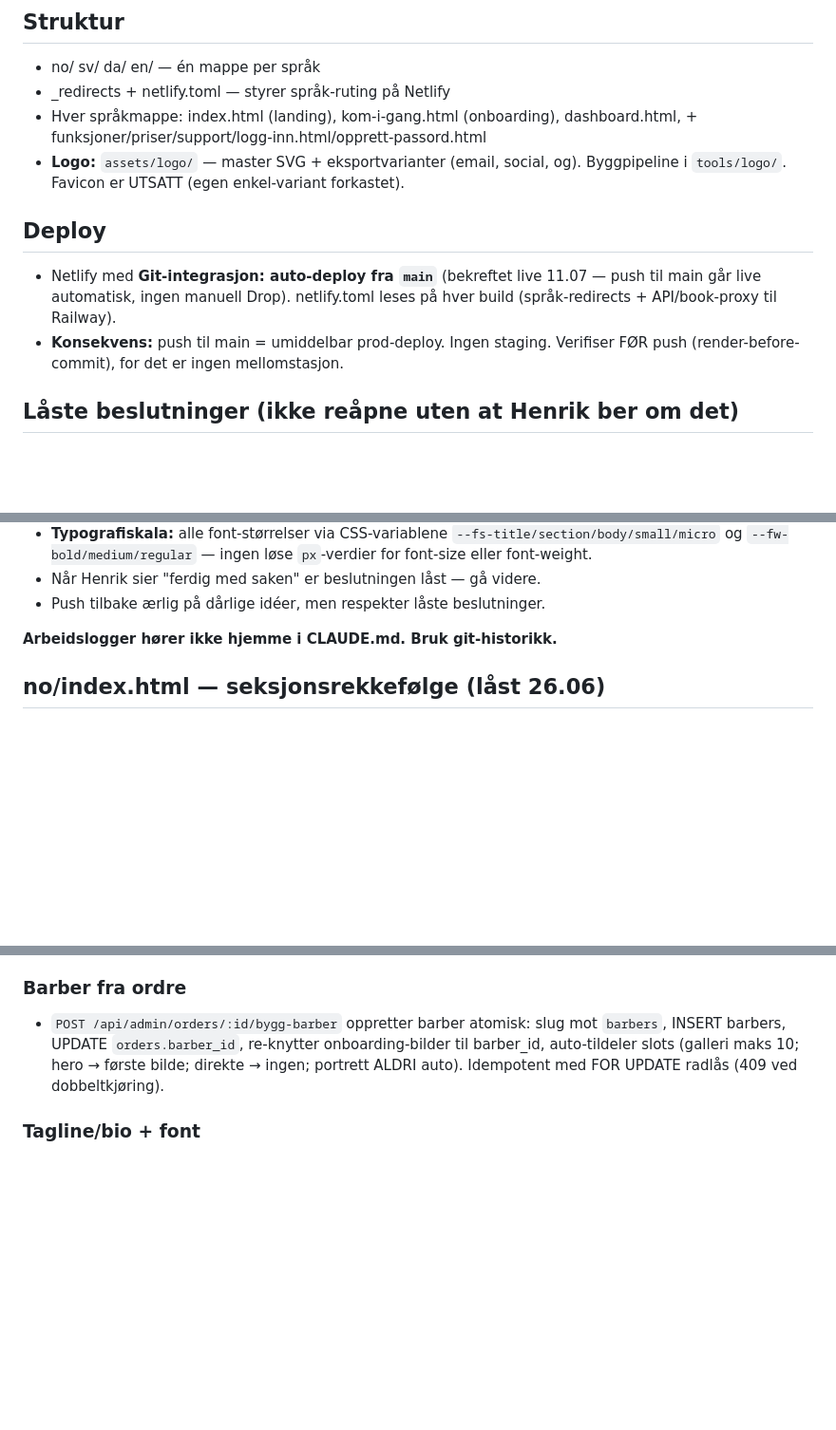
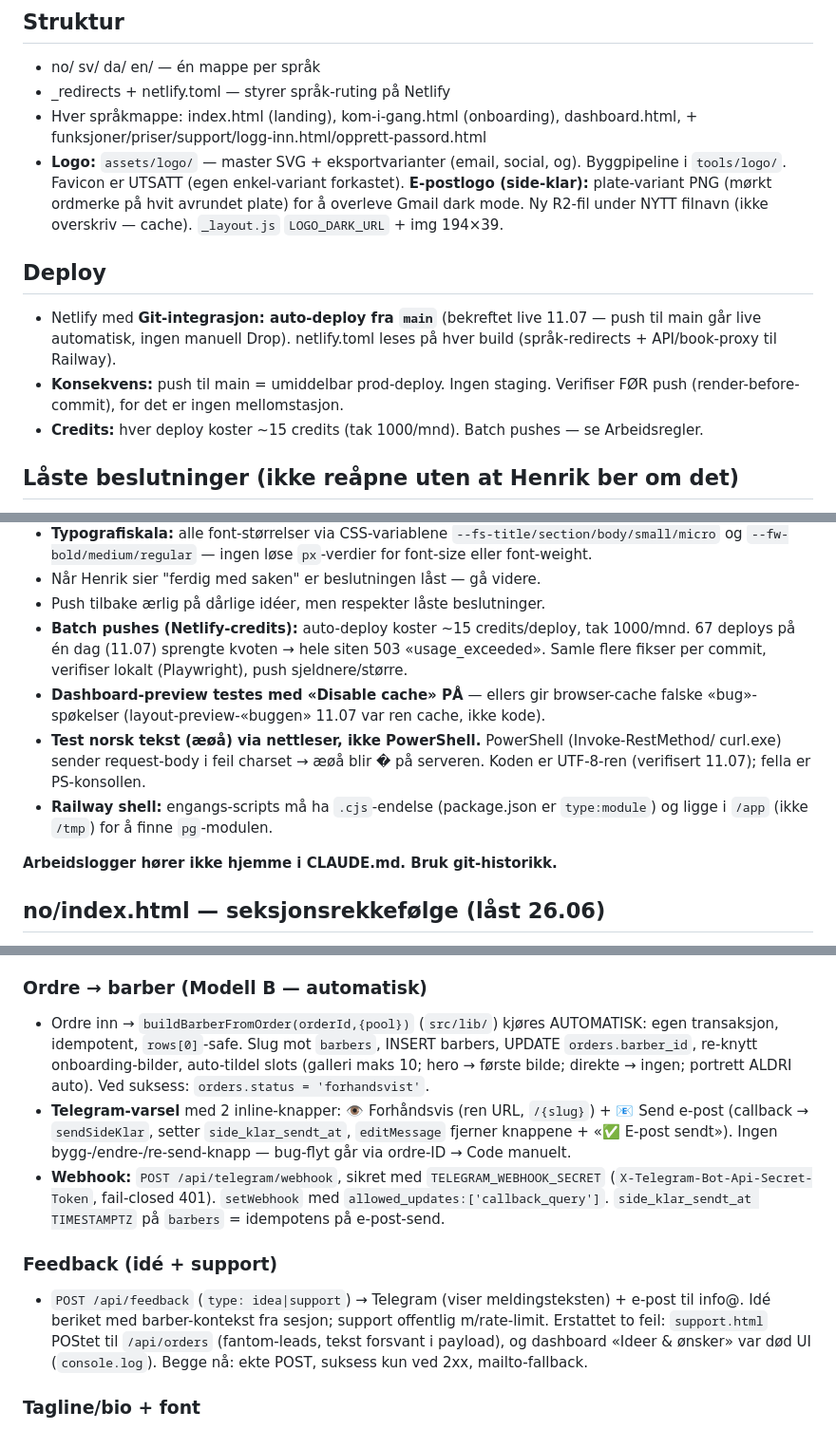
Before and after one commit to henrikrantala0-tech/barberhq-frontend, a Markdown page: CLAUDE.md, 3 parts joined by grey strips. Shown at 95% size. Rendered like a GitHub page; blank space fills up the shorter version.

```diff
--- a/CLAUDE.md
+++ b/CLAUDE.md
@@ -19,6 +19,9 @@ Søsterrepo: barberhq-backend (Railway).
   dashboard.html, + funksjoner/priser/support/logg-inn.html/opprett-passord.html
 - **Logo:** `assets/logo/` — master SVG + eksportvarianter (email, social, og).
   Byggpipeline i `tools/logo/`. Favicon er UTSATT (egen enkel-variant forkastet).
+  **E-postlogo (side-klar):** plate-variant PNG (mørkt ordmerke på hvit avrundet plate) for å
+  overleve Gmail dark mode. Ny R2-fil under NYTT filnavn (ikke overskriv — cache). `_layout.js`
+  `LOGO_DARK_URL` + img 194×39.
 
 ## Deploy
 - Netlify med **Git-integrasjon: auto-deploy fra `main`** (bekreftet live 11.07 —
@@ -26,6 +29,7 @@ Søsterrepo: barberhq-backend (Railway).
   hver build (språk-redirects + API/book-proxy til Railway).
 - **Konsekvens:** push til main = umiddelbar prod-deploy. Ingen staging. Verifiser
   FØR push (render-before-commit), for det er ingen mellomstasjon.
+- **Credits:** hver deploy koster ~15 credits (tak 1000/mnd). Batch pushes — se Arbeidsregler.
 
 ## Låste beslutninger (ikke reåpne uten at Henrik ber om det)
 
@@ -77,6 +81,16 @@ Søsterrepo: barberhq-backend (Railway).
   og `--fw-bold/medium/regular` — ingen løse `px`-verdier for font-size eller font-weight.
 - Når Henrik sier "ferdig med saken" er beslutningen låst — gå videre.
 - Push tilbake ærlig på dårlige idéer, men respekter låste beslutninger.
+- **Batch pushes (Netlify-credits):** auto-deploy koster ~15 credits/deploy, tak 1000/mnd.
+  67 deploys på én dag (11.07) sprengte kvoten → hele siten 503 «usage_exceeded». Samle flere
+  fikser per commit, verifiser lokalt (Playwright), push sjeldnere/større.
+- **Dashboard-preview testes med «Disable cache» PÅ** — ellers gir browser-cache falske
+  «bug»-spøkelser (layout-preview-«buggen» 11.07 var ren cache, ikke kode).
+- **Test norsk tekst (æøå) via nettleser, ikke PowerShell.** PowerShell (Invoke-RestMethod/
+  curl.exe) sender request-body i feil charset → æøå blir � på serveren. Koden er UTF-8-ren
+  (verifisert 11.07); fella er PS-konsollen.
+- **Railway shell:** engangs-scripts må ha `.cjs`-endelse (package.json er `type:module`) og
+  ligge i `/app` (ikke `/tmp`) for å finne `pg`-modulen.
 
 **Arbeidslogger hører ikke hjemme i CLAUDE.md. Bruk git-historikk.**
 
@@ -136,8 +151,13 @@ Hvordan systemet fungerer NÅ. Forløp/debugging-historikk ligger i git-historik
 - `byggSideFraBarber()` leser slots (ikke opplastingsrekkefølge) — barberens plassering styrer siden.
 - **Crop:** Cropper.js 1.6.2 self-hostet i `no/lib/`. Beskjær-ikon (modal) + ×-ikon per bilde. Crop og Endre bruker `PUT /api/dashboard/images/:id` — bytter R2-fil, bevarer slot/sort_order (destruktiv klientside-crop, canvas→blob→PUT). Aspect: portrett 1:1, galleri 3:4, hero 9:19.5.
 
-### Barber fra ordre
-- `POST /api/admin/orders/:id/bygg-barber` oppretter barber atomisk: slug mot `barbers`, INSERT barbers, UPDATE `orders.barber_id`, re-knytter onboarding-bilder til barber_id, auto-tildeler slots (galleri maks 10; hero → første bilde; direkte → ingen; portrett ALDRI auto). Idempotent med FOR UPDATE radlås (409 ved dobbeltkjøring).
+### Ordre → barber (Modell B — automatisk)
+- Ordre inn → `buildBarberFromOrder(orderId,{pool})` (`src/lib/`) kjøres AUTOMATISK: egen transaksjon, idempotent, `rows[0]`-safe. Slug mot `barbers`, INSERT barbers, UPDATE `orders.barber_id`, re-knytt onboarding-bilder, auto-tildel slots (galleri maks 10; hero → første bilde; direkte → ingen; portrett ALDRI auto). Ved suksess: `orders.status = 'forhandsvist'`.
+- **Telegram-varsel** med 2 inline-knapper: 👁 Forhåndsvis (ren URL, `/{slug}`) + 📧 Send e-post (callback → `sendSideKlar`, setter `side_klar_sendt_at`, `editMessage` fjerner knappene + «✅ E-post sendt»). Ingen bygg-/endre-/re-send-knapp — bug-flyt går via ordre-ID → Code manuelt.
+- **Webhook:** `POST /api/telegram/webhook`, sikret med `TELEGRAM_WEBHOOK_SECRET` (`X-Telegram-Bot-Api-Secret-Token`, fail-closed 401). `setWebhook` med `allowed_updates:['callback_query']`. `side_klar_sendt_at TIMESTAMPTZ` på `barbers` = idempotens på e-post-send.
+
+### Feedback (idé + support)
+- `POST /api/feedback` (`type: idea|support`) → Telegram (viser meldingsteksten) + e-post til info@. Idé beriket med barber-kontekst fra sesjon; support offentlig m/rate-limit. Erstattet to feil: `support.html` POStet til `/api/orders` (fantom-leads, tekst forsvant i payload), og dashboard «Ideer & ønsker» var død UI (`console.log`). Begge nå: ekte POST, suksess kun ved 2xx, mailto-fallback.
 
 ### Tagline/bio + font
 - `tagline`-kolonne er skilt fra `bio`: `bygg.js` mapper `tagline → {{SPECIALTY}}`, `bio → {{BIO_BLOCK}}`; `fyll.cjs` fjerner tom `.sub` rent. Dashboard Profil-fane har to valgfrie felt (Tagline + Beskrivelse). Onboarding rører ikke tagline/bio.
```
Also changed, not shown: other parts of CLAUDE.md (+66 -40 lines).
